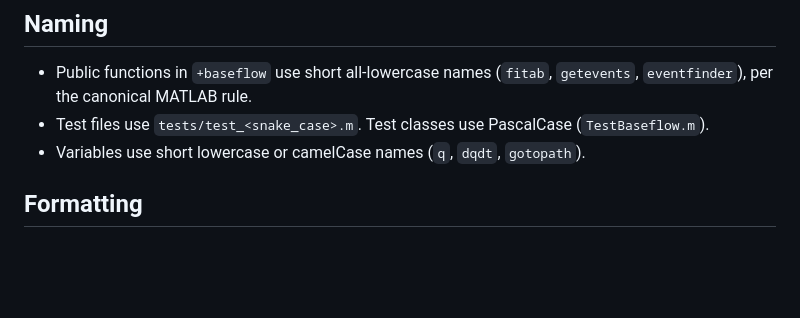
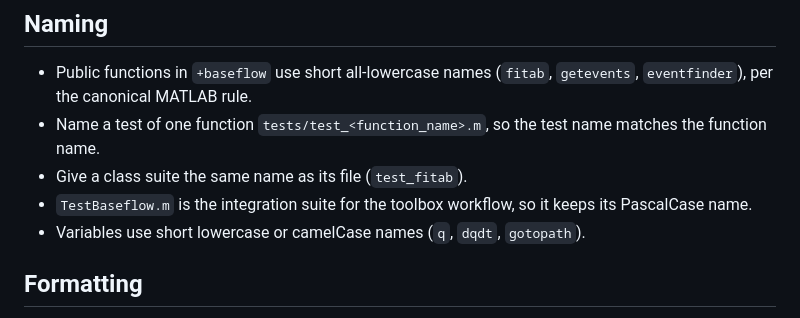
Before and after one commit to mgcooper/baseflow, a Markdown page: STYLE.local.md, the part around the change. Drawn GitHub-style; blank space fills up the shorter version.

Commit message:
docs(style): name per-function tests after the function
A test of one function is tests/test_<function_name>.m, and a class
suite uses its file name. TestBaseflow stays the integration suite.

```diff
--- a/STYLE.local.md
+++ b/STYLE.local.md
@@ -7,8 +7,11 @@ merged into it).
 
 - Public functions in `+baseflow` use short all-lowercase names
   (`fitab`, `getevents`, `eventfinder`), per the canonical MATLAB rule.
-- Test files use `tests/test_<snake_case>.m`. Test classes use PascalCase
-  (`TestBaseflow.m`).
+- Name a test of one function `tests/test_<function_name>.m`, so the test
+  name matches the function name.
+- Give a class suite the same name as its file (`test_fitab`).
+- `TestBaseflow.m` is the integration suite for the toolbox workflow, so
+  it keeps its PascalCase name.
 - Variables use short lowercase or camelCase names (`q`, `dqdt`, `gotopath`).
 
 ## Formatting
```
